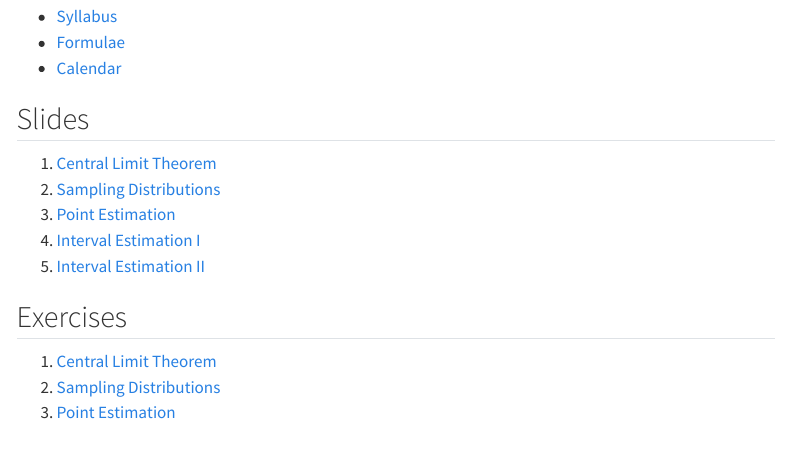
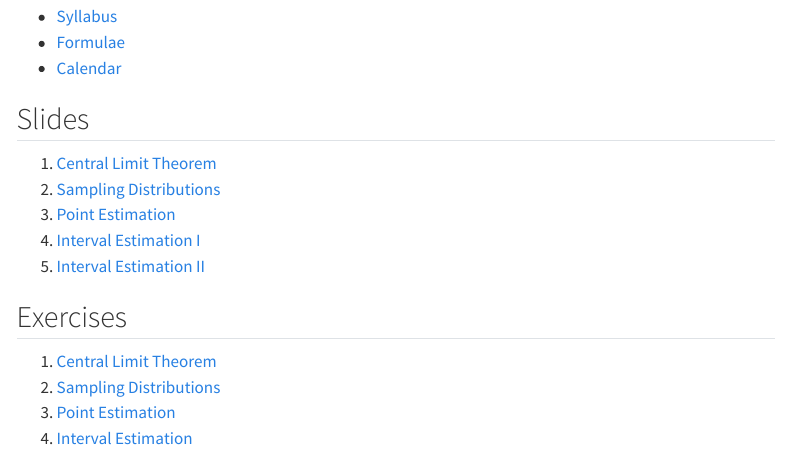
Before and after one commit to pfagandini/iscal_statistics_2, a Quarto document (material.qmd): the page in a window 1100 px wide, from 130 px down. Rendered offline with R 4.5, knitr and Pandoc in place of Quarto, with nearby package versions; menus at the side of the page are left out.

Commit message:
add interval estimation to material site

```diff
--- a/material.qmd
+++ b/material.qmd
@@ -21,3 +21,4 @@ title: "Material"
 1. [Central Limit Theorem](exercises/01_Central_Limit_Theorem.qmd)
 2. [Sampling Distributions](exercises/02_Sampling_Distributions.qmd)
 3. [Point Estimation](exercises/03_Point_Estimation.qmd)
+4. [Interval Estimation](exercises/04_Interval_Estimation.qmdt)
```
Also changed, not shown: docs/search.json, 1 other file.
